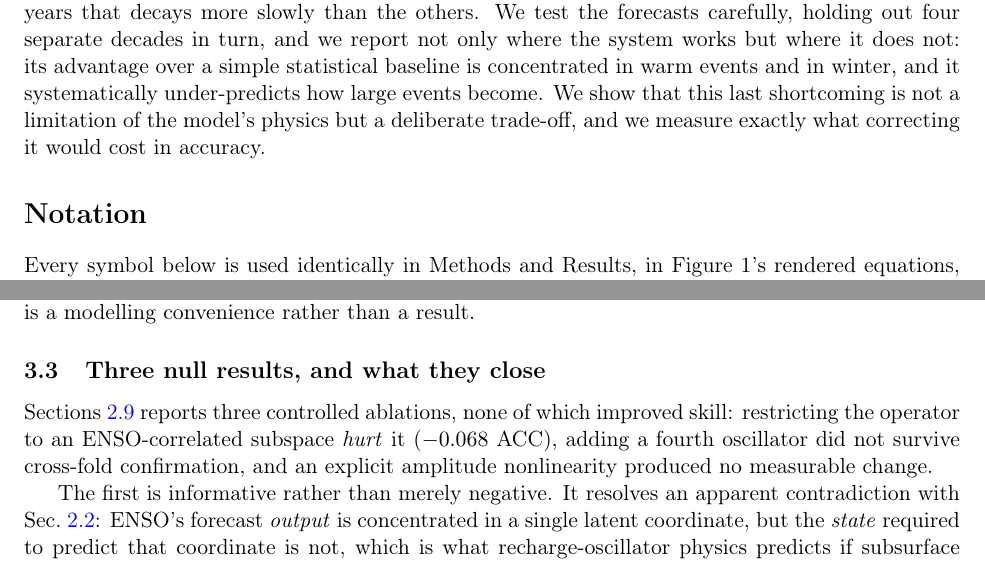
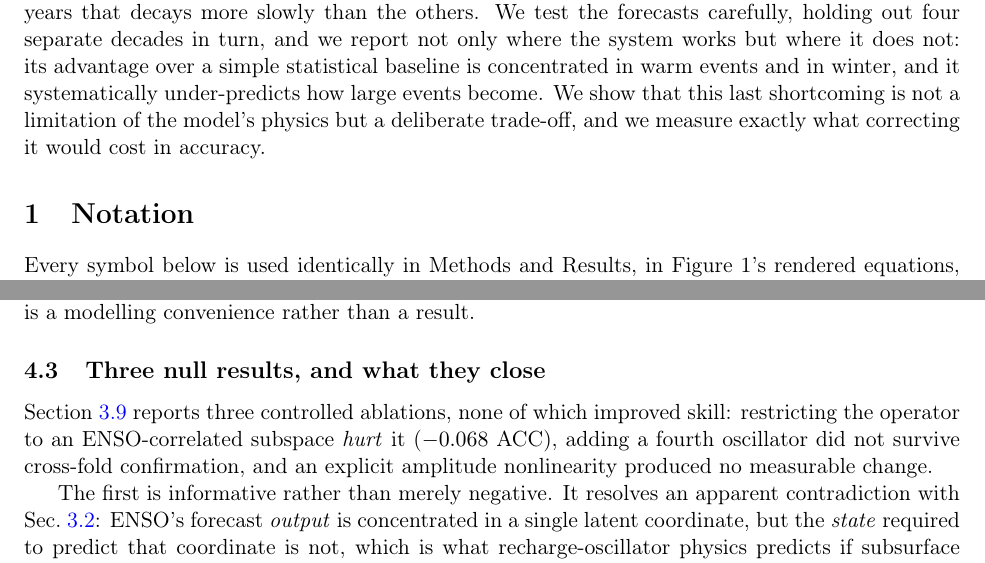
Before and after one commit to MiladPnh/ENSO, a LaTeX paper (main.tex, which reads discussion.tex, notation.tex): two parts of pages 2 and 15 of 27, joined at a grey line, cut so that both start at the same text. Compiled offline with pdfLaTeX.

Commit message:
Full verification pass: fix grammar, hyperref warnings, overfull box
Five audits run over the assembled draft:
 - every decimal number in the paper traced to PAPER_HANDOFF.md: 0 unverified
 - 42 curated key findings checked for presence in the draft: 0 missing
 - all \cite keys resolve against references.bib
 - structural checks (braces, math delimiters, environments, figure paths) clean

Fixed: "Sections~\ref{}" singular/plural error; both hyperref "empty link"
warnings, caused by \ref to the unnumbered \section*{Notation}; the 6.17pt
overfull hbox in discussion.tex.

Only remaining flagged item is the Open Research TODO, which is blocked on the
Zenodo DOI and is intentional.

Co-Authored-By: Claude Opus 5 <noreply@anthropic.com>

```diff
--- a/discussion.tex
+++ b/discussion.tex
@@ -50,7 +51,7 @@ rather than a result.
 
 \subsection{Three null results, and what they close}
 
-Sections~\ref{sec:ablations} reports three controlled ablations, none of which improved skill:
+Section~\ref{sec:ablations} reports three controlled ablations, none of which improved skill:
 restricting the operator to an ENSO-correlated subspace \emph{hurt} it ($-0.068$ ACC), adding a
 fourth oscillator did not survive cross-fold confirmation, and an explicit amplitude
 nonlinearity produced no measurable change.
--- a/notation.tex
+++ b/notation.tex
@@ -1,4 +1,8 @@
-\section*{Notation}
+% numbered, not starred: Sec.~\ref{sec:notation} is cross-referenced from
+% Methods, and \ref to an unnumbered section resolves to nothing (hyperref
+% then reports "Suppressing empty link"). The subsection groupings below stay
+% unnumbered - they are headings within a symbol table, not content sections.
+\section{Notation}
 \label{sec:notation}
 
 Every symbol below is used identically in Methods and Results, in Figure~1's rendered
```
Also changed, not shown: discussion.tex (3 more changed lines).
